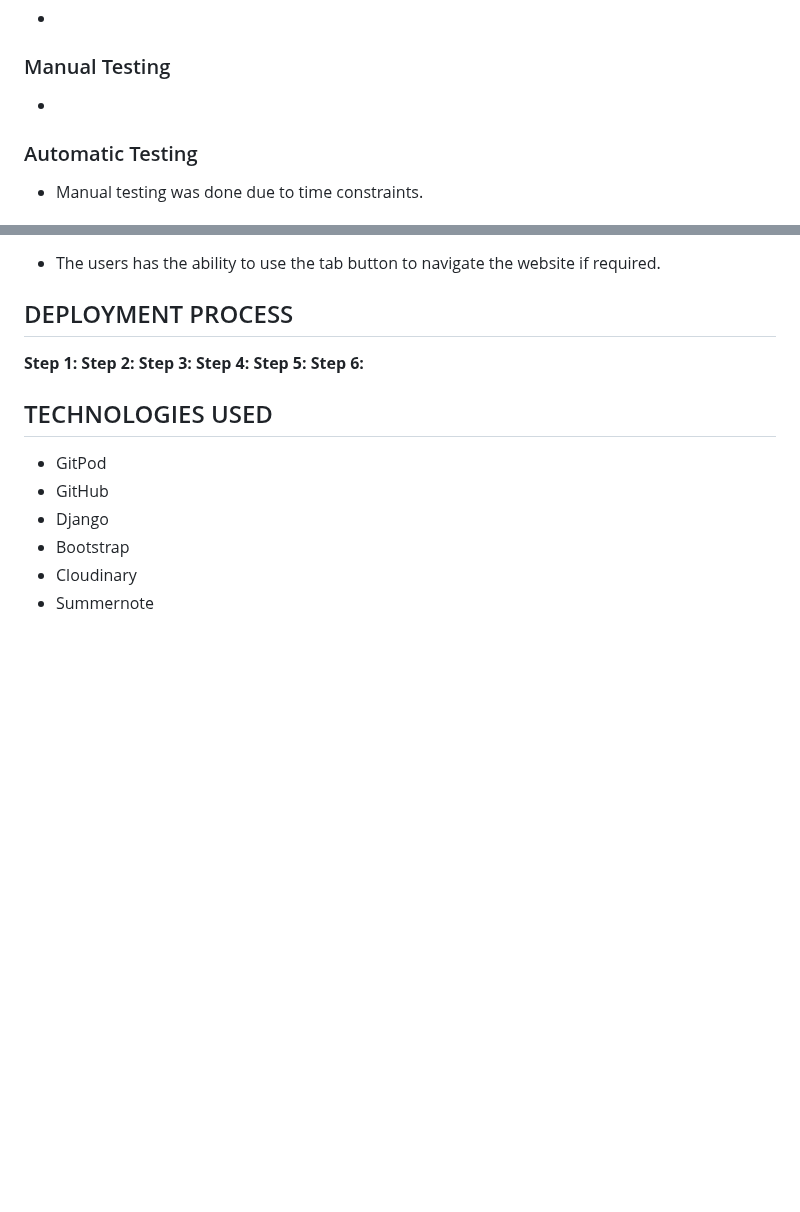
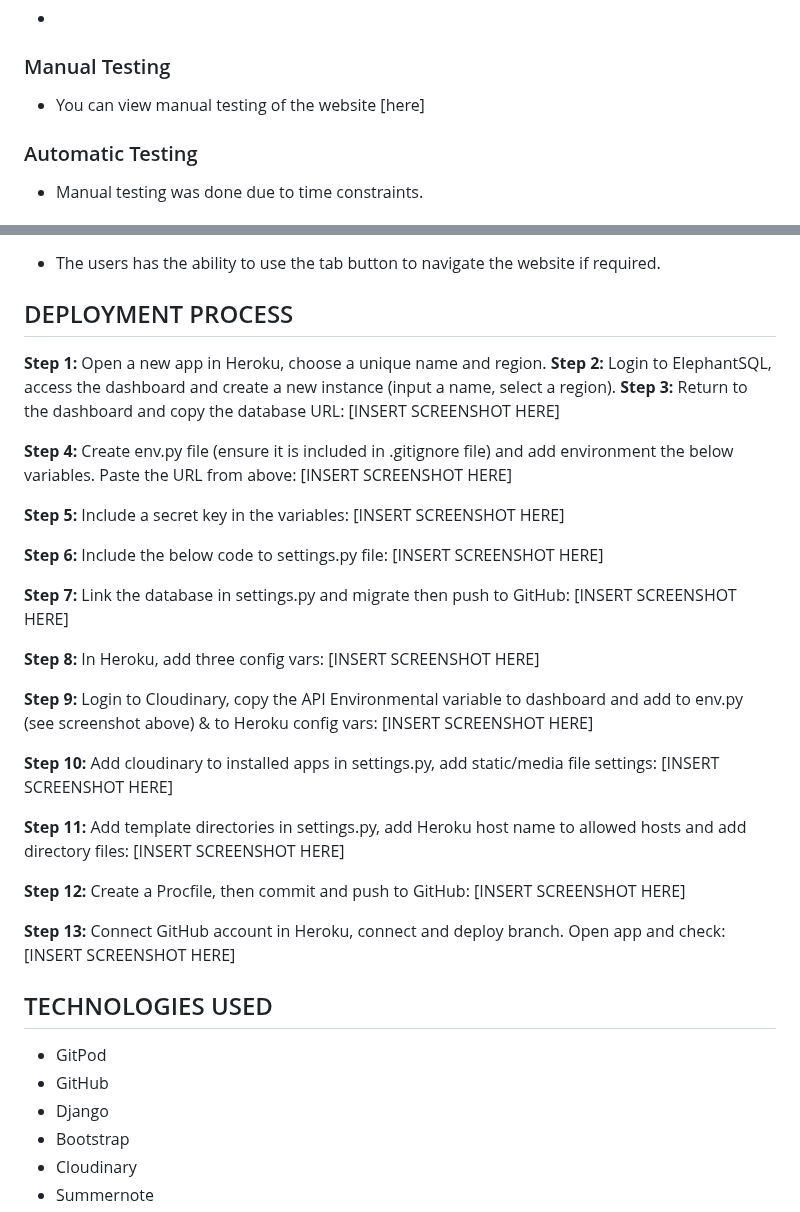
Before and after one commit to SashG91/Off-The-Saddle, a Markdown page: README.md, 2 parts joined by grey strips. GitHub-like rendering; blank space fills up the shorter version.

Commit message:
Deployment
Add deployment steps and sections for screenshots.

```diff
--- a/README.md
+++ b/README.md
@@ -191,7 +191,7 @@ Have the ability to maintain the blog content as an admin user, I can create, re
 -
 
 ### Manual Testing
--
+- You can view manual testing of the website [here]
 
 ### Automatic Testing
 - Manual testing was done due to time constraints.
@@ -211,12 +211,42 @@ Have the ability to maintain the blog content as an admin user, I can create, re
 - The users has the ability to use the tab button to navigate the website if required.
 
 ## DEPLOYMENT PROCESS
-**Step 1:**
-**Step 2:**
-**Step 3:**
-**Step 4:**
-**Step 5:**
+**Step 1:** Open a new app in Heroku, choose a unique name and region.
+**Step 2:** Login to ElephantSQL, access the dashboard and create a new instance (input a name, select a region).
+**Step 3:** Return to the dashboard and copy the database URL:
+[INSERT SCREENSHOT HERE]
+
+**Step 4:** Create env.py file (ensure it is included in .gitignore file) and add environment the below variables. Paste the URL from above:
+[INSERT SCREENSHOT HERE]
+
+**Step 5:** Include a secret key in the variables:
+[INSERT SCREENSHOT HERE]
+
 **Step 6:**
+Include the below code to settings.py file:
+[INSERT SCREENSHOT HERE]
+
+**Step 7:** Link the database in settings.py and migrate then push to GitHub:
+[INSERT SCREENSHOT HERE]
+
+**Step 8:** In Heroku, add three config vars:
+[INSERT SCREENSHOT HERE]
+
+**Step 9:** Login to Cloudinary, copy the API Environmental variable to dashboard and add to env.py (see screenshot above) & to Heroku config vars:
+[INSERT SCREENSHOT HERE]
+
+**Step 10:** Add cloudinary to installed apps in settings.py, add static/media file settings:
+[INSERT SCREENSHOT HERE]
+
+**Step 11:** Add template directories in settings.py, add Heroku host name to allowed hosts and add directory files:
+[INSERT SCREENSHOT HERE]
+
+**Step 12:** Create a Procfile, then commit and push to GitHub:
+[INSERT SCREENSHOT HERE]
+
+**Step 13:** Connect GitHub account in Heroku, connect and deploy branch. Open app and check:
+[INSERT SCREENSHOT HERE]
+
 
 ## TECHNOLOGIES USED
 - GitPod
```
